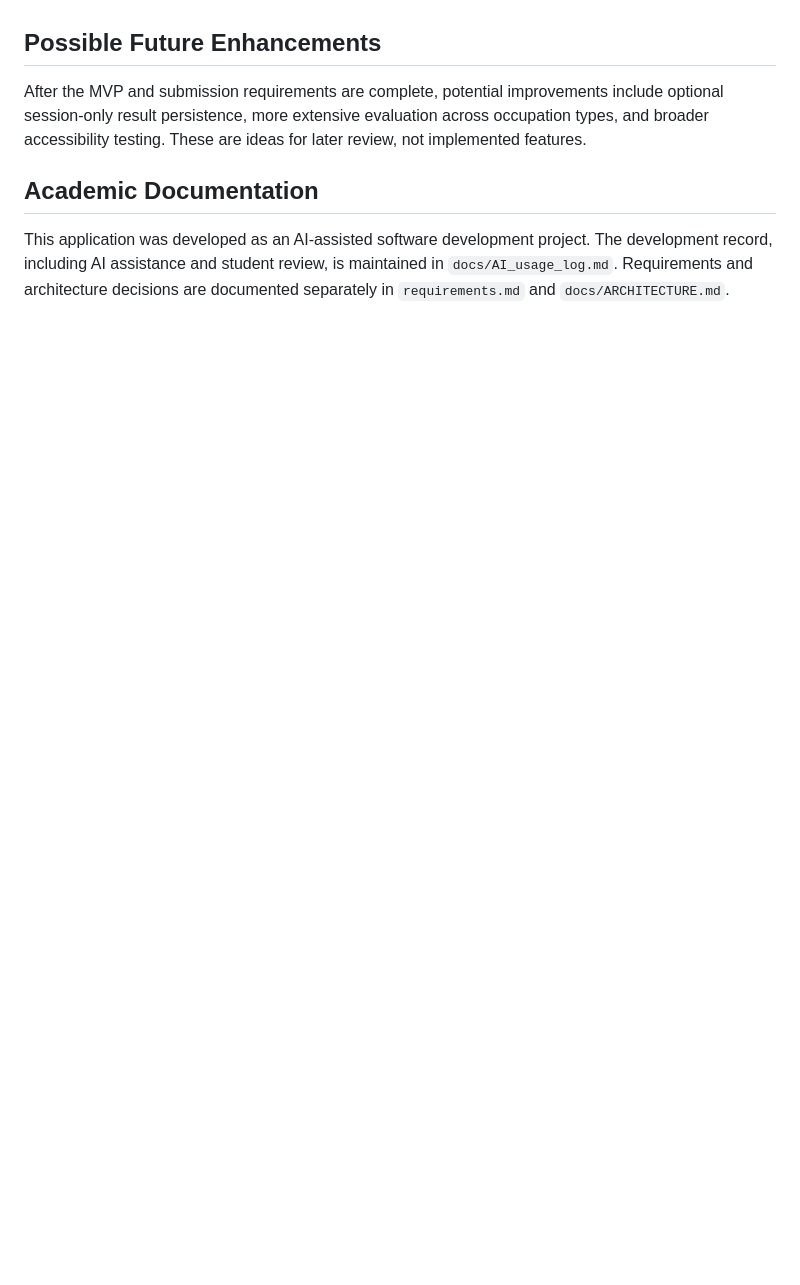
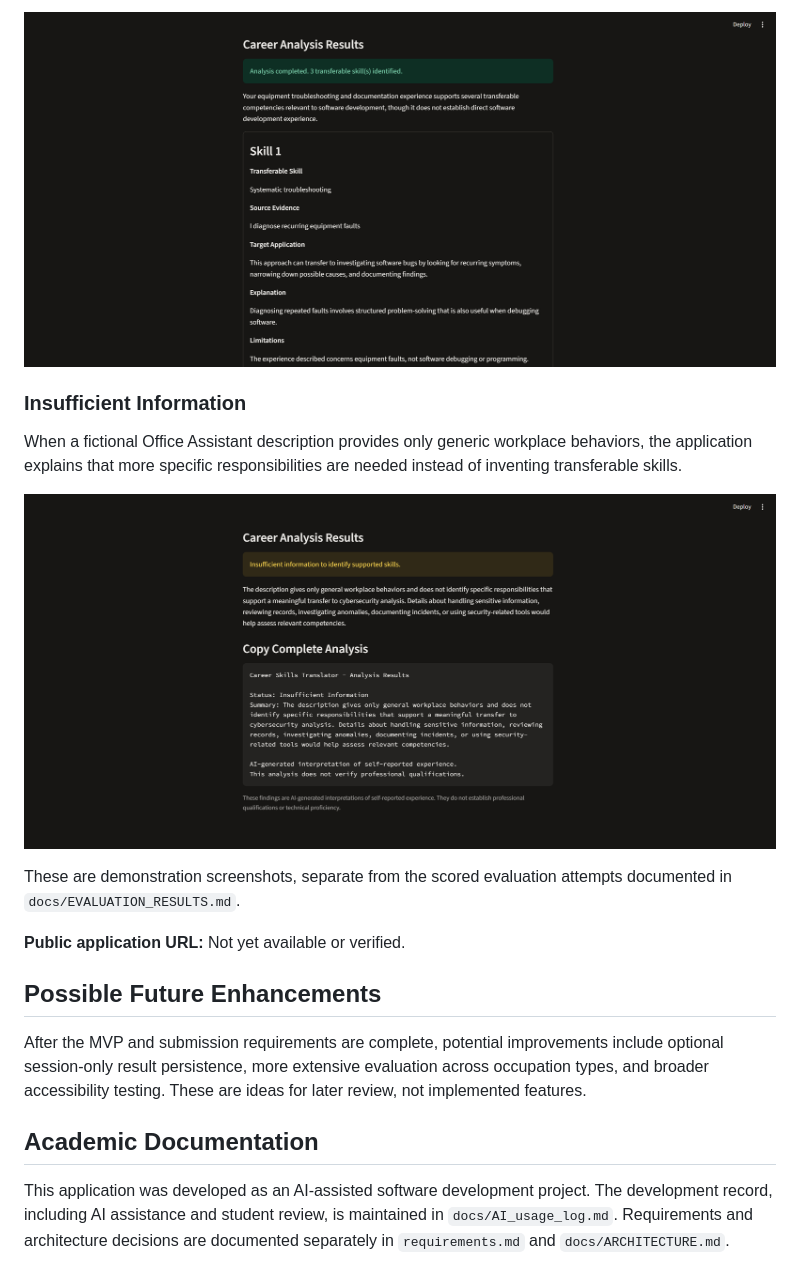
Before and after one commit to PhoenixPrimeGames/Career-Skills-Translator, a Markdown page: README.md, the part around one of its changes. Rendered like a GitHub page; pictures changed too: docs/screenshots/02-successful-analysis.png (added), docs/screenshots/03-insufficient-information.png (added); blank space fills up the shorter version.

Commit message:
docs: add application demonstration screenshots

```diff
--- a/README.md
+++ b/README.md
@@ -144,3 +159,18 @@ Source evidence is checked against the submitted description. That verifies that
+![Successful career skills analysis](docs/screenshots/02-successful-analysis.png)
+
+### Insufficient Information
+
+When a fictional Office Assistant description provides only generic
+workplace behaviors, the application explains that more specific
+responsibilities are needed instead of inventing transferable skills.
+
+![Insufficient information response](docs/screenshots/03-insufficient-information.png)
+
+These are demonstration screenshots, separate from the scored evaluation
+attempts documented in `docs/EVALUATION_RESULTS.md`.
+
+**Public application URL:** Not yet available or verified.
+
 
 ## Possible Future Enhancements
 
```
Also changed, not shown: other parts of README.md (+17 -2 lines), docs/screenshots/01-input-form.png (added).
